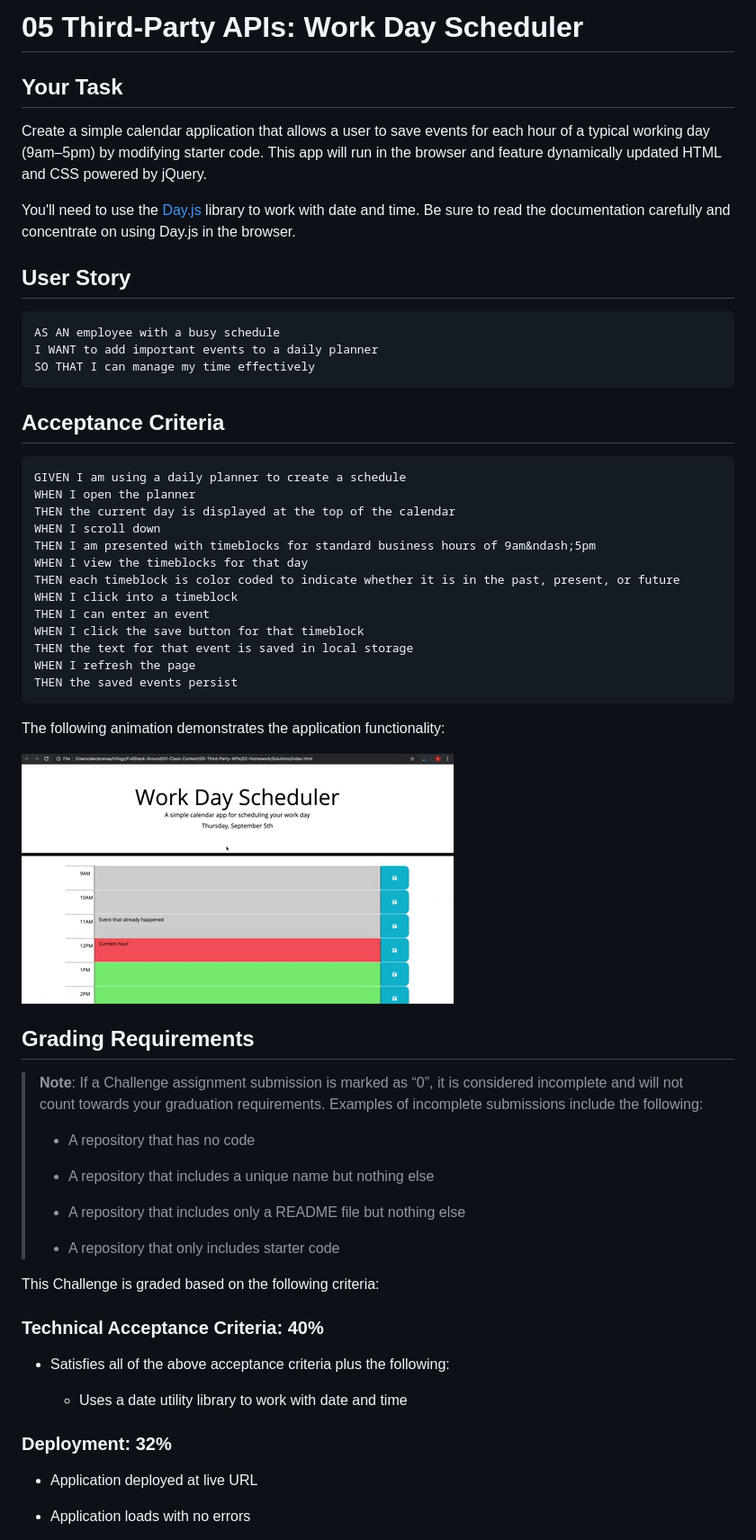
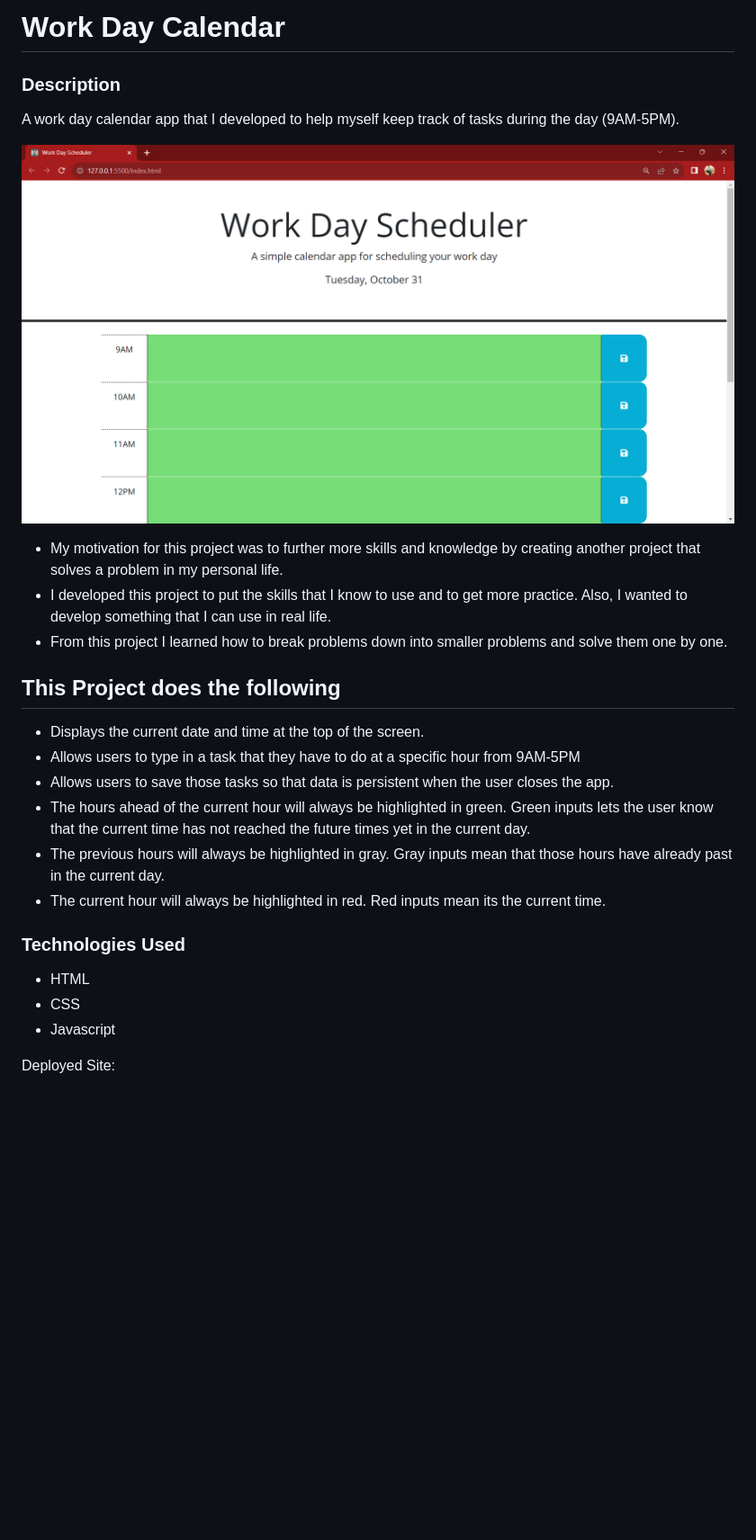
Before and after one commit to Batking74/Work-Day-Calendar, a Markdown page: README.md, the part around the change printed below. Shown: that part at 90% size. Rendered like a GitHub page; pictures changed too: Assets/05-third-party-apis-homework-demo.gif (deleted), Assets/Work_day_calendar.png (added); blank space fills up the shorter version.

````diff
--- a/README.md
+++ b/README.md
@@ -1,65 +1,28 @@
-# 05 Third-Party APIs: Work Day Scheduler
+# Work Day Calendar
 
-## Your Task
+### Description
+A work day calendar app that I developed to help myself keep track of tasks during the day (9AM-5PM).
 
-Create a simple calendar application that allows a user to save events for each hour of a typical working day (9am&ndash;5pm) by modifying starter code. This app will run in the browser and feature dynamically updated HTML and CSS powered by jQuery.
+![Image of Nazir's Work day Calendar App](./Assets/Work_day_calendar.png)
 
-You'll need to use the [Day.js](https://day.js.org/en/) library to work with date and time. Be sure to read the documentation carefully and concentrate on using Day.js in the browser.
+- My motivation for this project was to further more skills and knowledge by creating another project that solves a problem in my personal life.
+- I developed this project to put the skills that I know to use and to get more practice. Also, I wanted to develop something that I can use in real life.
+- From this project I learned how to break problems down into smaller problems and solve them one by one.
 
-## User Story
 
-```md
-AS AN employee with a busy schedule
-I WANT to add important events to a daily planner
-SO THAT I can manage my time effectively
-```
+## This Project does the following
+  - Displays the current date and time at the top of the screen.
+  - Allows users to type in a task that they have to do at a specific hour from 9AM-5PM
+  - Allows users to save those tasks so that data is persistent when the user closes the app.
+  - The hours ahead of the current hour will always be highlighted in green. Green inputs lets the user know that the current time has not reached the future times yet in the current day.
+  - The previous hours will always be highlighted in gray. Gray inputs mean that those hours have already past in the current day.
+  - The current hour will always be highlighted in red. Red inputs mean its the current time.
 
-## Acceptance Criteria
+### Technologies Used
+- HTML
+- CSS
+- Javascript
 
-```md
-GIVEN I am using a daily planner to create a schedule
-WHEN I open the planner
-THEN the current day is displayed at the top of the calendar
-WHEN I scroll down
-THEN I am presented with timeblocks for standard business hours of 9am&ndash;5pm
-WHEN I view the timeblocks for that day
-THEN each timeblock is color coded to indicate whether it is in the past, present, or future
-WHEN I click into a timeblock
-THEN I can enter an event
-WHEN I click the save button for that timeblock
-THEN the text for that event is saved in local storage
-WHEN I refresh the page
-THEN the saved events persist
-```
 
-The following animation demonstrates the application functionality:
+Deployed Site:
 
-<!-- @TODO: create ticket to review/update image) -->
-![A user clicks on slots on the color-coded calendar and edits the events.](./Assets/05-third-party-apis-homework-demo.gif)
-
-## Grading Requirements
-
-> **Note**: If a Challenge assignment submission is marked as “0”, it is considered incomplete and will not count towards your graduation requirements. Examples of incomplete submissions include the following:
->
-> * A repository that has no code
->
-> * A repository that includes a unique name but nothing else
->
-> * A repository that includes only a README file but nothing else
->
-> * A repository that only includes starter code
-
-This Challenge is graded based on the following criteria:
-
-### Technical Acceptance Criteria: 40%
-
-* Satisfies all of the above acceptance criteria plus the following:
-
-  * Uses a date utility library to work with date and time
-
-### Deployment: 32%
-
-* Application deployed at live URL
-
-* Application loads with no errors
-
````
Also changed, not shown: other parts of README.md (+1 -34 lines), 3 other files.
